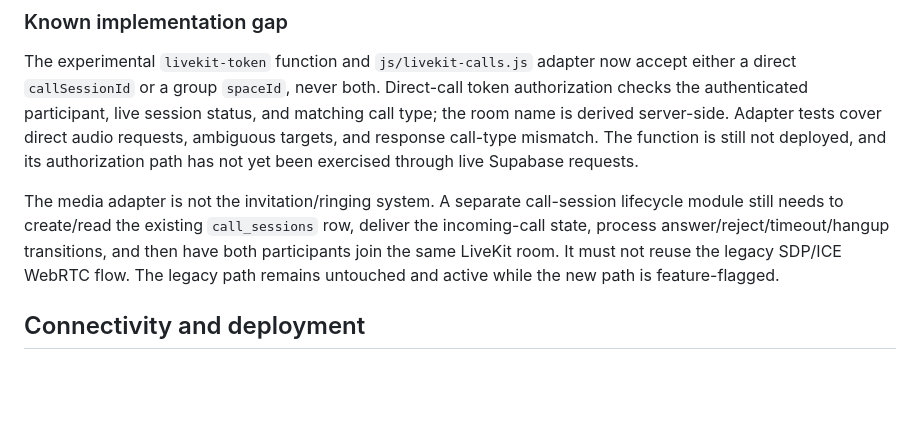
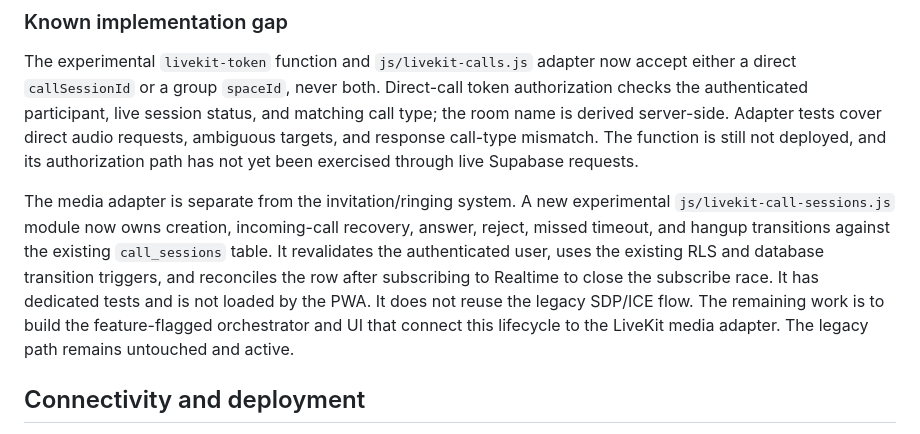
Before and after one commit to kalaghkocholo/Farnaz, a Markdown page: docs/call-experience-spec.md, the part around the change. Rendered like a GitHub page; blank space fills up the shorter version.

Commit message:
docs(calls): update isolated session lifecycle implementation status

```diff
--- a/docs/call-experience-spec.md
+++ b/docs/call-experience-spec.md
@@ -105,7 +105,7 @@ The public integration surface should be small and versioned, for example a sing
 
 The experimental `livekit-token` function and `js/livekit-calls.js` adapter now accept either a direct `callSessionId` or a group `spaceId`, never both. Direct-call token authorization checks the authenticated participant, live session status, and matching call type; the room name is derived server-side. Adapter tests cover direct audio requests, ambiguous targets, and response call-type mismatch. The function is still not deployed, and its authorization path has not yet been exercised through live Supabase requests.
 
-The media adapter is not the invitation/ringing system. A separate call-session lifecycle module still needs to create/read the existing `call_sessions` row, deliver the incoming-call state, process answer/reject/timeout/hangup transitions, and then have both participants join the same LiveKit room. It must not reuse the legacy SDP/ICE WebRTC flow. The legacy path remains untouched and active while the new path is feature-flagged.
+The media adapter is separate from the invitation/ringing system. A new experimental `js/livekit-call-sessions.js` module now owns creation, incoming-call recovery, answer, reject, missed timeout, and hangup transitions against the existing `call_sessions` table. It revalidates the authenticated user, uses the existing RLS and database transition triggers, and reconciles the row after subscribing to Realtime to close the subscribe race. It has dedicated tests and is not loaded by the PWA. It does not reuse the legacy SDP/ICE flow. The remaining work is to build the feature-flagged orchestrator and UI that connect this lifecycle to the LiveKit media adapter. The legacy path remains untouched and active.
 
 ## Connectivity and deployment
 
```
